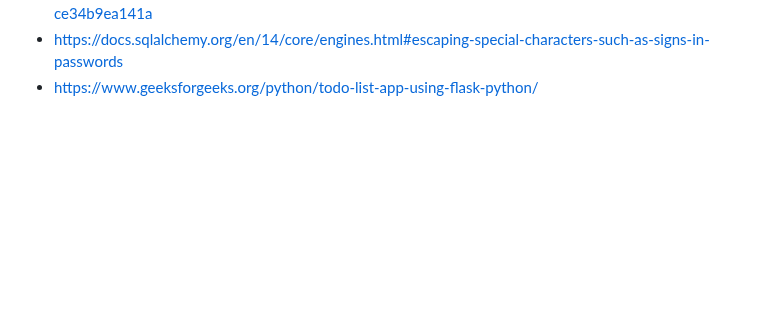
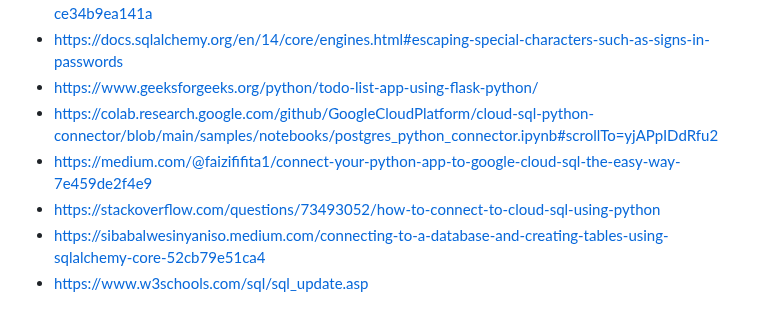
Before and after one commit to cheran99/End-to-End-DevSecOps-Pipeline-with-CI-CD, a Markdown page: README.md, the part around the change. Drawn GitHub-style; blank space fills up the shorter version.

```diff
--- a/README.md
+++ b/README.md
@@ -412,3 +412,8 @@ Next, go to Cloud Run and then to the Cloud Run service that was created earlier
 - https://medium.com/@pythoncodelab/building-a-to-do-list-app-in-python-a-step-by-step-guide-ce34b9ea141a
 - https://docs.sqlalchemy.org/en/14/core/engines.html#escaping-special-characters-such-as-signs-in-passwords
 - https://www.geeksforgeeks.org/python/todo-list-app-using-flask-python/
+- https://colab.research.google.com/github/GoogleCloudPlatform/cloud-sql-python-connector/blob/main/samples/notebooks/postgres_python_connector.ipynb#scrollTo=yjAPpIDdRfu2
+- https://medium.com/@faizififita1/connect-your-python-app-to-google-cloud-sql-the-easy-way-7e459de2f4e9
+- https://stackoverflow.com/questions/73493052/how-to-connect-to-cloud-sql-using-python
+- https://sibabalwesinyaniso.medium.com/connecting-to-a-database-and-creating-tables-using-sqlalchemy-core-52cb79e51ca4
+- https://www.w3schools.com/sql/sql_update.asp
```
